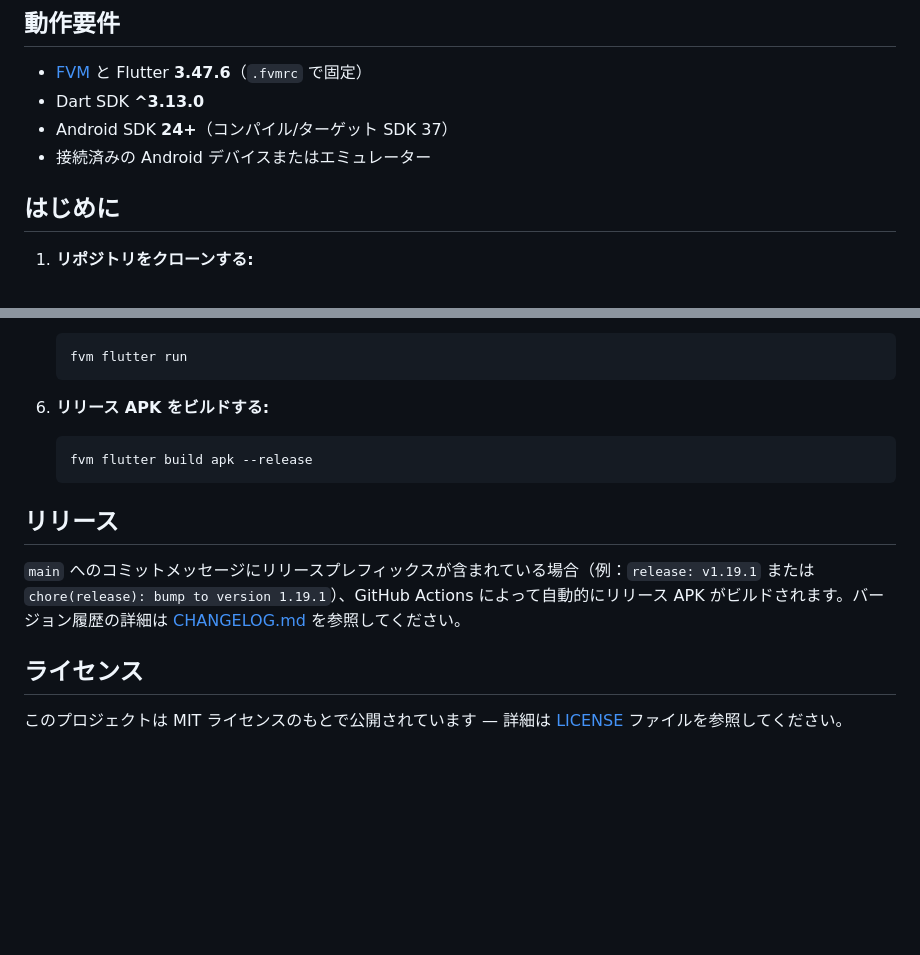
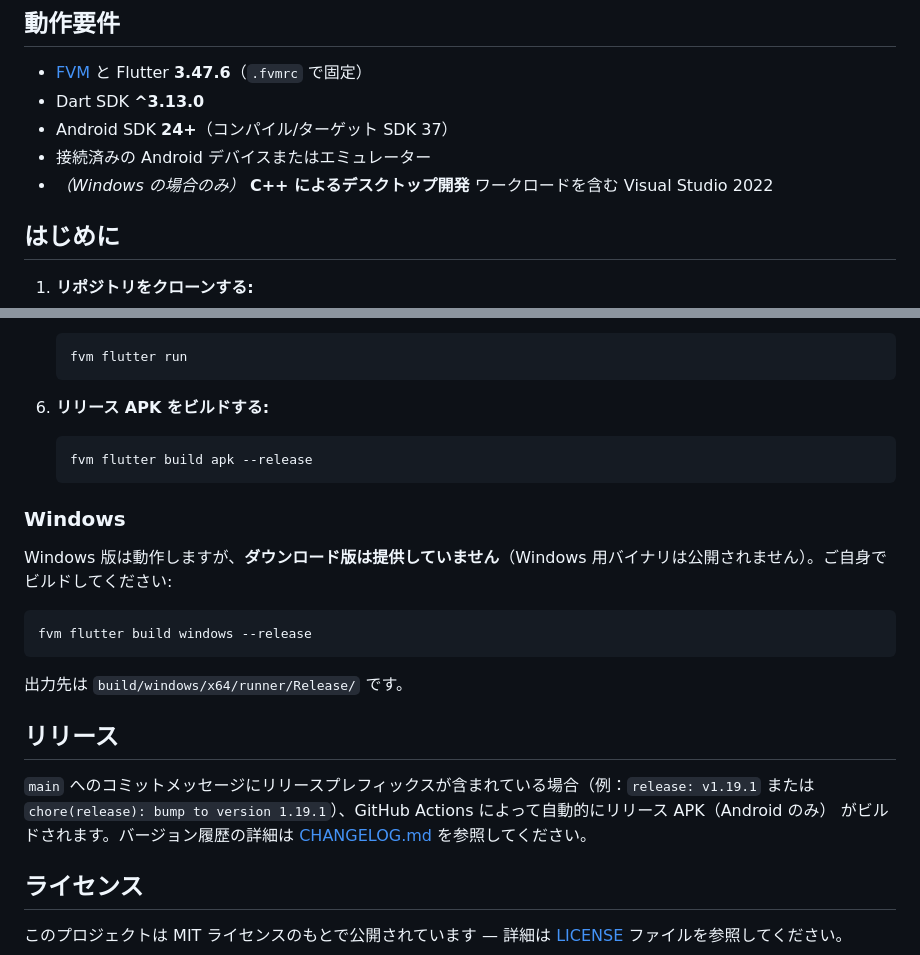
Before and after one commit to yurtemre7/sonora, a Markdown page: README_JP.md, 2 parts joined by grey strips. Rendered like a GitHub page; blank space fills up the shorter version.

Commit message:
chore: update readme to state windows version exists, but self-building is required

````diff
--- a/README_JP.md
+++ b/README_JP.md
@@ -154,6 +154,7 @@ lib/
 - Dart SDK **^3.13.0**
 - Android SDK **24+**（コンパイル/ターゲット SDK 37）
 - 接続済みの Android デバイスまたはエミュレーター
+- *（Windows の場合のみ）* **C++ によるデスクトップ開発** ワークロードを含む Visual Studio 2022
 
 ## はじめに
 
@@ -195,9 +196,19 @@ lib/
    fvm flutter build apk --release
    ```
 
+### Windows
+
+Windows 版は動作しますが、**ダウンロード版は提供していません**（Windows 用バイナリは公開されません）。ご自身でビルドしてください:
+
+```bash
+fvm flutter build windows --release
+```
+
+出力先は `build/windows/x64/runner/Release/` です。
+
 ## リリース
 
-`main` へのコミットメッセージにリリースプレフィックスが含まれている場合（例：`release: v1.19.1` または `chore(release): bump to version 1.19.1`）、GitHub Actions によって自動的にリリース APK がビルドされます。バージョン履歴の詳細は [CHANGELOG.md](CHANGELOG.md) を参照してください。
+`main` へのコミットメッセージにリリースプレフィックスが含まれている場合（例：`release: v1.19.1` または `chore(release): bump to version 1.19.1`）、GitHub Actions によって自動的にリリース APK（Android のみ） がビルドされます。バージョン履歴の詳細は [CHANGELOG.md](CHANGELOG.md) を参照してください。
 
 ## ライセンス
 
````
Also changed, not shown: README.md (+12 -1 lines).
